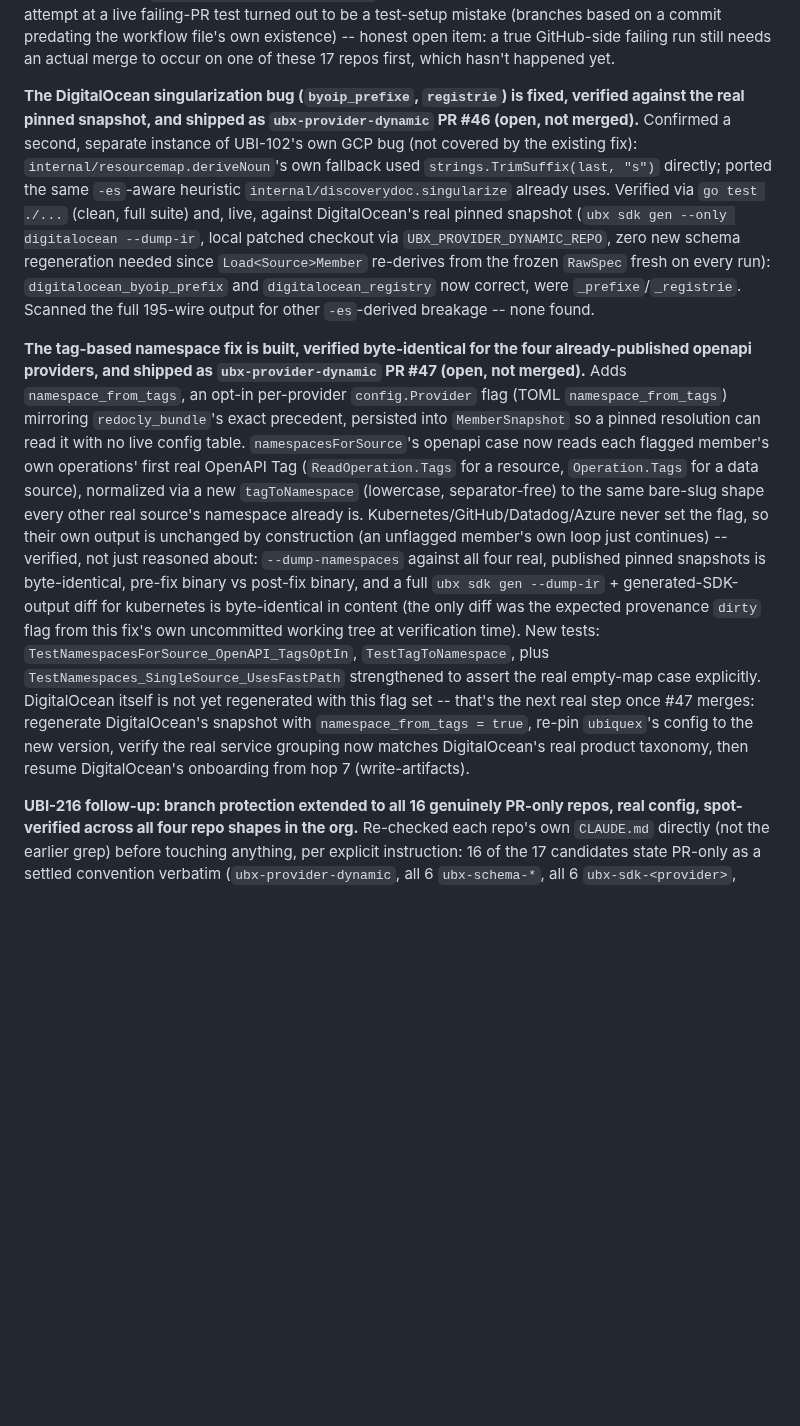
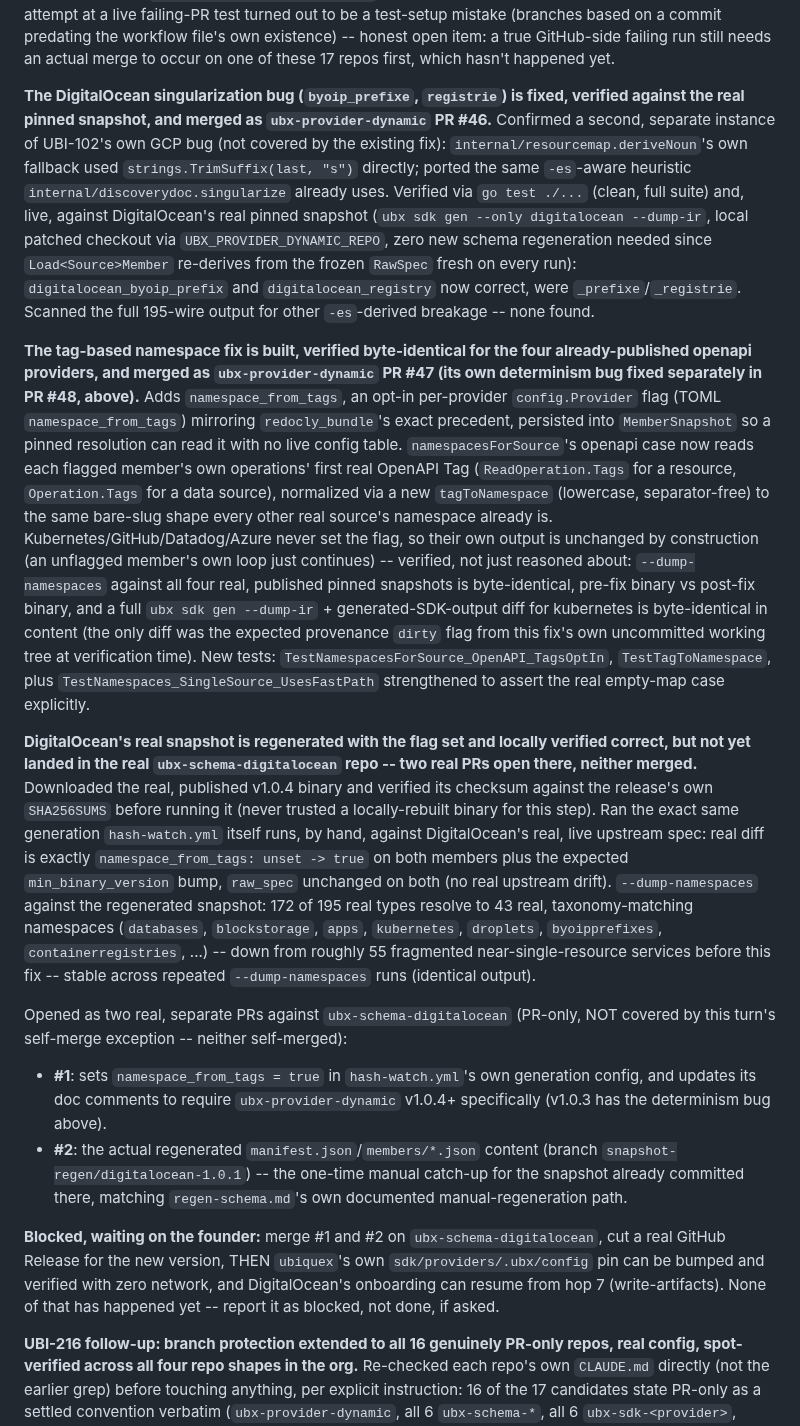
Before and after one commit to Ubiquex/ubiquex, a Markdown page: STATE.md, the part around one of its changes. GitHub-like rendering; blank space fills up the shorter version.

```diff
--- a/STATE.md
+++ b/STATE.md
@@ -48,8 +82,8 @@ run still needs an actual merge to occur on one of these 17 repos first,
 which hasn't happened yet.
 
 **The DigitalOcean singularization bug (`byoip_prefixe`, `registrie`) is
-fixed, verified against the real pinned snapshot, and shipped as
-`ubx-provider-dynamic` PR #46 (open, not merged).** Confirmed a second,
+fixed, verified against the real pinned snapshot, and merged as
+`ubx-provider-dynamic` PR #46.** Confirmed a second,
 separate instance of UBI-102's own GCP bug (not covered by the existing
 fix): `internal/resourcemap.deriveNoun`'s own fallback used
 `strings.TrimSuffix(last, "s")` directly; ported the same `-es`-aware
@@ -64,8 +98,9 @@ Scanned the full 195-wire output for other `-es`-derived breakage --
 none found.
 
 **The tag-based namespace fix is built, verified byte-identical for the
-four already-published openapi providers, and shipped as
-`ubx-provider-dynamic` PR #47 (open, not merged).** Adds
+four already-published openapi providers, and merged as
+`ubx-provider-dynamic` PR #47 (its own determinism bug fixed separately
+in PR #48, above).** Adds
 `namespace_from_tags`, an opt-in per-provider `config.Provider` flag
 (TOML `namespace_from_tags`) mirroring `redocly_bundle`'s exact
 precedent, persisted into `MemberSnapshot` so a pinned resolution can
@@ -85,12 +120,43 @@ byte-identical in content (the only diff was the expected provenance
 verification time). New tests:
 `TestNamespacesForSource_OpenAPI_TagsOptIn`, `TestTagToNamespace`,
 plus `TestNamespaces_SingleSource_UsesFastPath` strengthened to assert
-the real empty-map case explicitly. DigitalOcean itself is not yet
-regenerated with this flag set -- that's the next real step once #47
-merges: regenerate DigitalOcean's snapshot with `namespace_from_tags =
-true`, re-pin `ubiquex`'s config to the new version, verify the real
-service grouping now matches DigitalOcean's real product taxonomy, then
-resume DigitalOcean's onboarding from hop 7 (write-artifacts).
+the real empty-map case explicitly.
+
+**DigitalOcean's real snapshot is regenerated with the flag set and
+locally verified correct, but not yet landed in the real
+`ubx-schema-digitalocean` repo -- two real PRs open there, neither
+merged.** Downloaded the real, published v1.0.4 binary and verified its
+checksum against the release's own `SHA256SUMS` before running it (never
+trusted a locally-rebuilt binary for this step). Ran the exact same
+generation `hash-watch.yml` itself runs, by hand, against DigitalOcean's
+real, live upstream spec: real diff is exactly `namespace_from_tags:
+unset -> true` on both members plus the expected `min_binary_version`
+bump, `raw_spec` unchanged on both (no real upstream drift).
+`--dump-namespaces` against the regenerated snapshot: 172 of 195 real
+types resolve to 43 real, taxonomy-matching namespaces (`databases`,
+`blockstorage`, `apps`, `kubernetes`, `droplets`, `byoipprefixes`,
+`containerregistries`, ...) -- down from roughly 55 fragmented
+near-single-resource services before this fix -- stable across repeated
+`--dump-namespaces` runs (identical output).
+
+Opened as two real, separate PRs against `ubx-schema-digitalocean`
+(PR-only, NOT covered by this turn's self-merge exception -- neither
+self-merged):
+- **#1**: sets `namespace_from_tags = true` in `hash-watch.yml`'s own
+  generation config, and updates its doc comments to require
+  `ubx-provider-dynamic` v1.0.4+ specifically (v1.0.3 has the
+  determinism bug above).
+- **#2**: the actual regenerated `manifest.json`/`members/*.json`
+  content (branch `snapshot-regen/digitalocean-1.0.1`) -- the one-time
+  manual catch-up for the snapshot already committed there, matching
+  `regen-schema.md`'s own documented manual-regeneration path.
+
+**Blocked, waiting on the founder:** merge #1 and #2 on
+`ubx-schema-digitalocean`, cut a real GitHub Release for the new
+version, THEN `ubiquex`'s own `sdk/providers/.ubx/config` pin can be
+bumped and verified with zero network, and DigitalOcean's onboarding can
+resume from hop 7 (write-artifacts). None of that has happened yet --
+report it as blocked, not done, if asked.
 
 **UBI-216 follow-up: branch protection extended to all 16 genuinely
 PR-only repos, real config, spot-verified across all four repo shapes
```
Also changed, not shown: other parts of STATE.md (+46 -12 lines).
